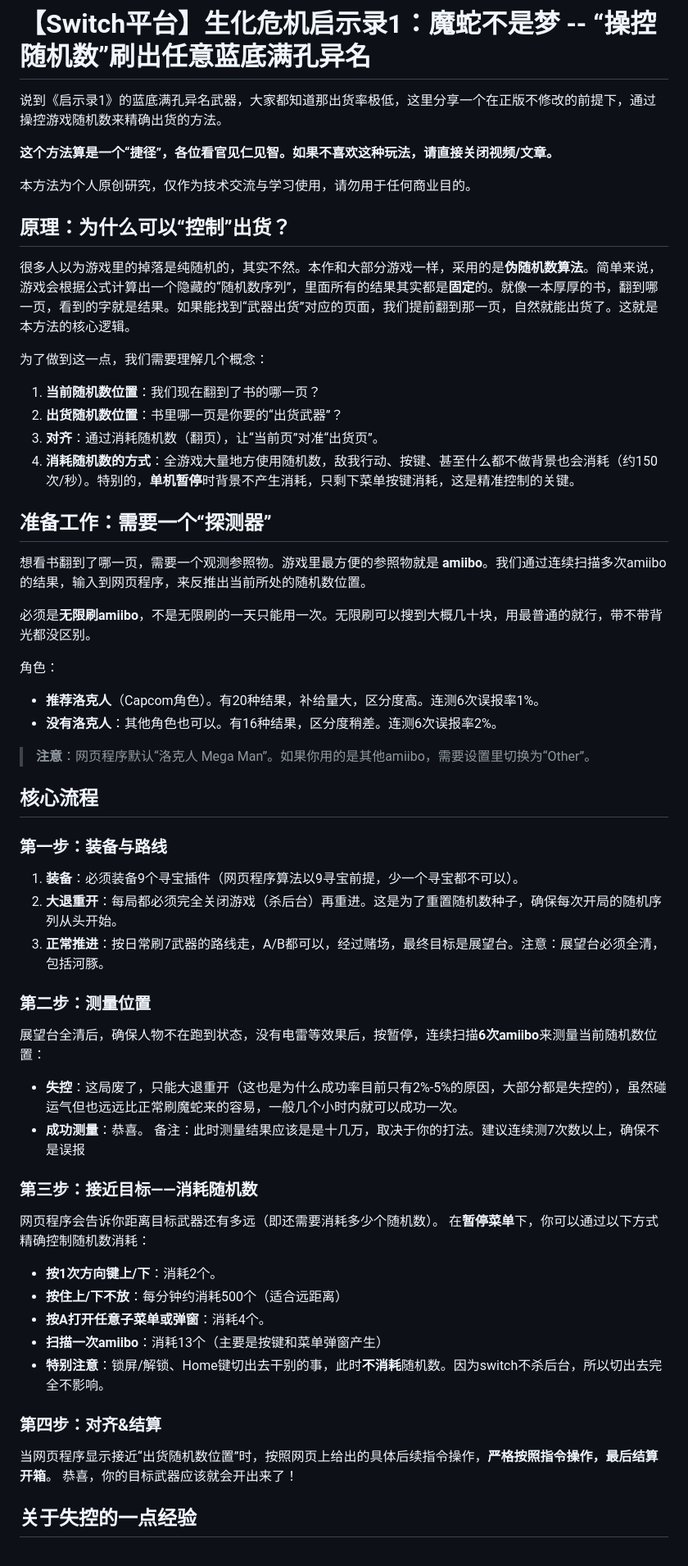
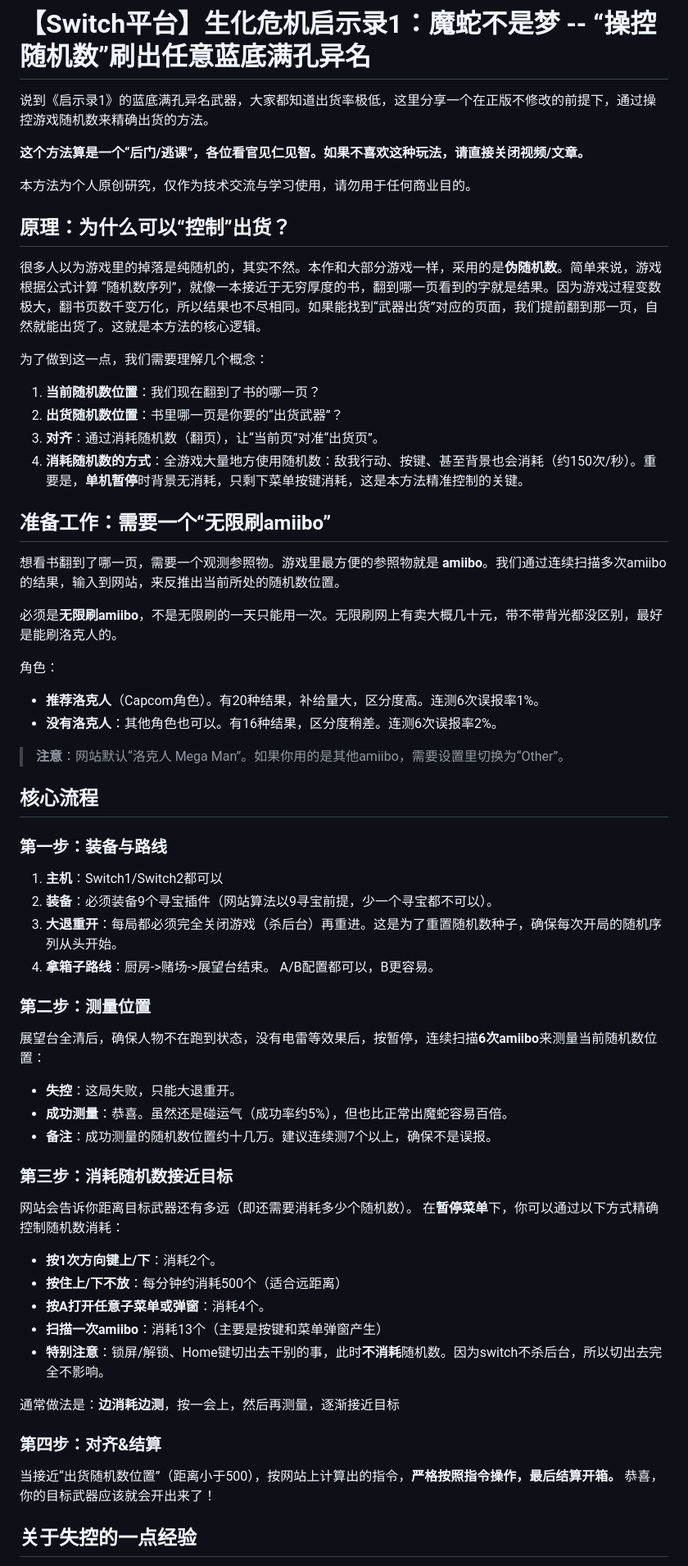
Before and after one commit to agemochina/Resident-Evil-Revelations-Analysis, a Markdown page: GSC Weapon Control(Chinese).md, the part around one of its changes. Shown at 82% size. GitHub-like rendering.

```diff
--- a/GSC Weapon Control(Chinese).md
+++ b/GSC Weapon Control(Chinese).md
@@ -1,49 +1,51 @@
 # 【Switch平台】生化危机启示录1：魔蛇不是梦 -- “操控随机数”刷出任意蓝底满孔异名
 
-说到《启示录1》的蓝底满孔异名武器，大家都知道那出货率极低，这里分享一个在正版不修改的前提下，通过操控游戏随机数来精确出货的方法。
+说到《启示录1》的蓝底满孔异名武器，大家都知道出货率极低，这里分享一个在正版不修改的前提下，通过操控游戏随机数来精确出货的方法。
 
-**这个方法算是一个“捷径”，各位看官见仁见智。如果不喜欢这种玩法，请直接关闭视频/文章。**
+**这个方法算是一个“后门/逃课”，各位看官见仁见智。如果不喜欢这种玩法，请直接关闭视频/文章。**
 
 本方法为个人原创研究，仅作为技术交流与学习使用，请勿用于任何商业目的。
 
 ## 原理：为什么可以“控制”出货？
 
-很多人以为游戏里的掉落是纯随机的，其实不然。本作和大部分游戏一样，采用的是**伪随机数算法**。简单来说，游戏会根据公式计算出一个隐藏的“随机数序列”，里面所有的结果其实都是**固定**的。就像一本厚厚的书，翻到哪一页，看到的字就是结果。如果能找到“武器出货”对应的页面，我们提前翻到那一页，自然就能出货了。这就是本方法的核心逻辑。
+很多人以为游戏里的掉落是纯随机的，其实不然。本作和大部分游戏一样，采用的是**伪随机数**。简单来说，游戏根据公式计算 “随机数序列”，就像一本接近于无穷厚度的书，翻到哪一页看到的字就是结果。因为游戏过程变数极大，翻书页数千变万化，所以结果也不尽相同。如果能找到“武器出货”对应的页面，我们提前翻到那一页，自然就能出货了。这就是本方法的核心逻辑。
 
 为了做到这一点，我们需要理解几个概念：
 
 1.  **当前随机数位置**：我们现在翻到了书的哪一页？
 2.  **出货随机数位置**：书里哪一页是你要的“出货武器”？
 3.  **对齐**：通过消耗随机数（翻页），让“当前页”对准“出货页”。
-4.  **消耗随机数的方式**：全游戏大量地方使用随机数，敌我行动、按键、甚至什么都不做背景也会消耗（约150次/秒）。特别的，**单机暂停**时背景不产生消耗，只剩下菜单按键消耗，这是精准控制的关键。
+4.  **消耗随机数的方式**：全游戏大量地方使用随机数：敌我行动、按键、甚至背景也会消耗（约150次/秒）。重要是，**单机暂停**时背景无消耗，只剩下菜单按键消耗，这是本方法精准控制的关键。
 
-## 准备工作：需要一个“探测器”
+## 准备工作：需要一个“无限刷amiibo”
 
-想看书翻到了哪一页，需要一个观测参照物。游戏里最方便的参照物就是 **amiibo**。我们通过连续扫描多次amiibo的结果，输入到网页程序，来反推出当前所处的随机数位置。
+想看书翻到了哪一页，需要一个观测参照物。游戏里最方便的参照物就是 **amiibo**。我们通过连续扫描多次amiibo的结果，输入到网站，来反推出当前所处的随机数位置。
 
-必须是**无限刷amiibo**，不是无限刷的一天只能用一次。无限刷可以搜到大概几十块，用最普通的就行，带不带背光都没区别。
+必须是**无限刷amiibo**，不是无限刷的一天只能用一次。无限刷网上有卖大概几十元，带不带背光都没区别，最好是能刷洛克人的。
 
 角色：
 - **推荐洛克人**（Capcom角色）。有20种结果，补给量大，区分度高。连测6次误报率1%。
 - **没有洛克人**：其他角色也可以。有16种结果，区分度稍差。连测6次误报率2%。
 
-> **注意**：网页程序默认“洛克人 Mega Man”。如果你用的是其他amiibo，需要设置里切换为“Other”。
+> **注意**：网站默认“洛克人 Mega Man”。如果你用的是其他amiibo，需要设置里切换为“Other”。
 
 ## 核心流程
 
 ### 第一步：装备与路线
-1.  **装备**：必须装备9个寻宝插件（网页程序算法以9寻宝前提，少一个寻宝都不可以）。
+1. **主机**：Switch1/Switch2都可以
+2.  **装备**：必须装备9个寻宝插件（网站算法以9寻宝前提，少一个寻宝都不可以）。
 2.  **大退重开**：每局都必须完全关闭游戏（杀后台）再重进。这是为了重置随机数种子，确保每次开局的随机序列从头开始。
-3.  **正常推进**：按日常刷7武器的路线走，A/B都可以，经过赌场，最终目标是展望台。注意：展望台必须全清，包括河豚。
+3.  **拿箱子路线**：厨房->赌场->展望台结束。 A/B配置都可以，B更容易。
 
 ### 第二步：测量位置
 
 展望台全清后，确保人物不在跑到状态，没有电雷等效果后，按暂停，连续扫描**6次amiibo**来测量当前随机数位置：
--   **失控**：这局废了，只能大退重开（这也是为什么成功率目前只有2%-5%的原因，大部分都是失控的），虽然碰运气但也远远比正常刷魔蛇来的容易，一般几个小时内就可以成功一次。
--   **成功测量**：恭喜。 备注：此时测量结果应该是是十几万，取决于你的打法。建议连续测7次数以上，确保不是误报
+-   **失控**：这局失败，只能大退重开。
+-   **成功测量**：恭喜。虽然还是碰运气（成功率约5%），但也比正常出魔蛇容易百倍。
+-   **备注**：成功测量的随机数位置约十几万。建议连续测7个以上，确保不是误报。
 
-### 第三步：接近目标——消耗随机数
-网页程序会告诉你距离目标武器还有多远（即还需要消耗多少个随机数）。
+### 第三步：消耗随机数接近目标
+网站会告诉你距离目标武器还有多远（即还需要消耗多少个随机数）。
 在**暂停菜单**下，你可以通过以下方式精确控制随机数消耗：
 -   **按1次方向键上/下**：消耗2个。
 -   **按住上/下不放**：每分钟约消耗500个（适合远距离）
@@ -51,8 +53,11 @@
 -   **扫描一次amiibo**：消耗13个（主要是按键和菜单弹窗产生）
 -   **特别注意**：锁屏/解锁、Home键切出去干别的事，此时**不消耗**随机数。因为switch不杀后台，所以切出去完全不影响。
 
+通常做法是：**边消耗边测**，按一会上，然后再测量，逐渐接近目标
+
+
 ### 第四步：对齐&结算
-当网页程序显示接近“出货随机数位置”时，按照网页上给出的具体后续指令操作，**严格按照指令操作，最后结算开箱**。
+当接近“出货随机数位置”（距离小于500），按网站上计算出的指令，**严格按照指令操作，最后结算开箱。**
 恭喜，你的目标武器应该就会开出来了！
 
 
```
Also changed, not shown: other parts of GSC Weapon Control(Chinese).md (+5 -4 lines).
